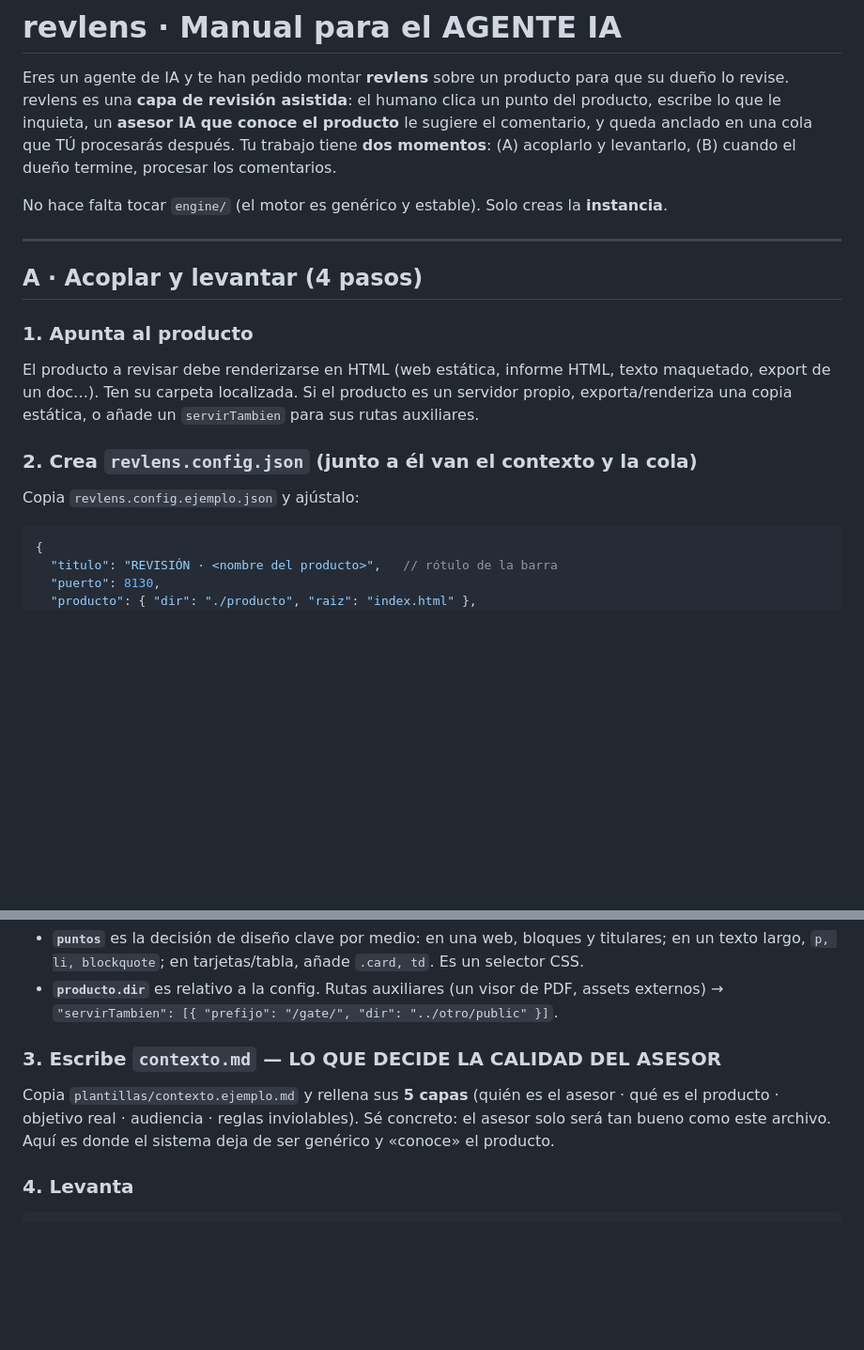
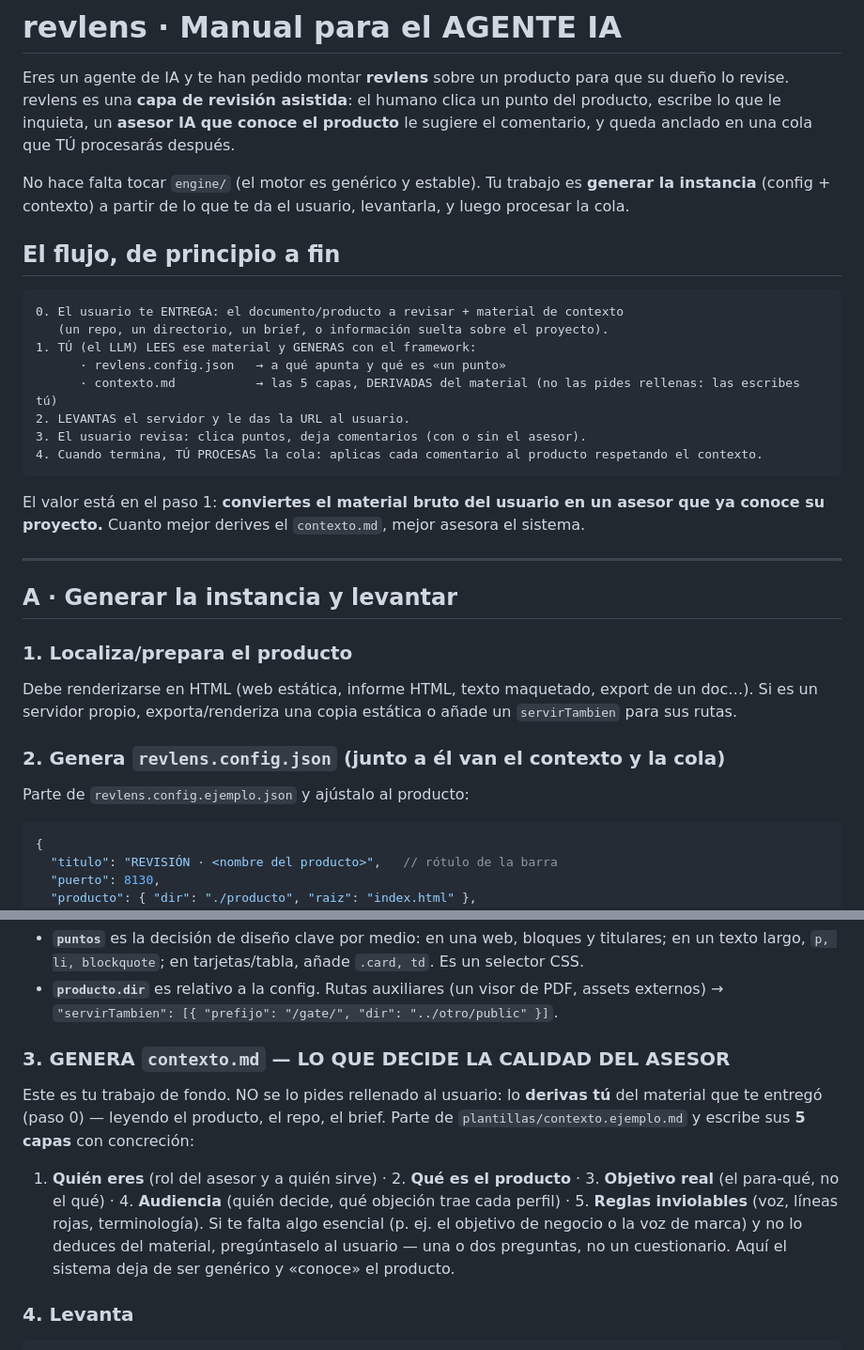
Before and after one commit to mario-hernandez/revlens, a Markdown page: AGENTE.md, 2 parts joined by grey strips. Shown at 94% size. GitHub-like rendering; blank space fills up the shorter version.

Commit message:
AGENTE.md + README: formalizado el flujo del agente (usuario entrega documento+contexto → el LLM GENERA la instancia derivando el contexto del material → levanta → usuario revisa → el LLM procesa la cola)

````diff
--- a/AGENTE.md
+++ b/AGENTE.md
@@ -3,22 +3,35 @@
 Eres un agente de IA y te han pedido montar **revlens** sobre un producto para que su dueño lo
 revise. revlens es una **capa de revisión asistida**: el humano clica un punto del producto, escribe
 lo que le inquieta, un **asesor IA que conoce el producto** le sugiere el comentario, y queda anclado
-en una cola que TÚ procesarás después. Tu trabajo tiene **dos momentos**: (A) acoplarlo y levantarlo,
-(B) cuando el dueño termine, procesar los comentarios.
+en una cola que TÚ procesarás después.
 
-No hace falta tocar `engine/` (el motor es genérico y estable). Solo creas la **instancia**.
+No hace falta tocar `engine/` (el motor es genérico y estable). Tu trabajo es **generar la instancia**
+(config + contexto) a partir de lo que te da el usuario, levantarla, y luego procesar la cola.
+
+## El flujo, de principio a fin
+```
+0. El usuario te ENTREGA: el documento/producto a revisar + material de contexto
+   (un repo, un directorio, un brief, o información suelta sobre el proyecto).
+1. TÚ (el LLM) LEES ese material y GENERAS con el framework:
+      · revlens.config.json   → a qué apunta y qué es «un punto»
+      · contexto.md           → las 5 capas, DERIVADAS del material (no las pides rellenas: las escribes tú)
+2. LEVANTAS el servidor y le das la URL al usuario.
+3. El usuario revisa: clica puntos, deja comentarios (con o sin el asesor).
+4. Cuando termina, TÚ PROCESAS la cola: aplicas cada comentario al producto respetando el contexto.
+```
+El valor está en el paso 1: **conviertes el material bruto del usuario en un asesor que ya conoce su
+proyecto.** Cuanto mejor derives el `contexto.md`, mejor asesora el sistema.
 
 ---
 
-## A · Acoplar y levantar (4 pasos)
+## A · Generar la instancia y levantar
 
-### 1. Apunta al producto
-El producto a revisar debe renderizarse en HTML (web estática, informe HTML, texto maquetado, export
-de un doc…). Ten su carpeta localizada. Si el producto es un servidor propio, exporta/renderiza una
-copia estática, o añade un `servirTambien` para sus rutas auxiliares.
+### 1. Localiza/prepara el producto
+Debe renderizarse en HTML (web estática, informe HTML, texto maquetado, export de un doc…). Si es un
+servidor propio, exporta/renderiza una copia estática o añade un `servirTambien` para sus rutas.
 
-### 2. Crea `revlens.config.json` (junto a él van el contexto y la cola)
-Copia `revlens.config.ejemplo.json` y ajústalo:
+### 2. Genera `revlens.config.json` (junto a él van el contexto y la cola)
+Parte de `revlens.config.ejemplo.json` y ajústalo al producto:
 
 ```json
 {
@@ -38,10 +51,15 @@ Copia `revlens.config.ejemplo.json` y ajústalo:
 - **`producto.dir`** es relativo a la config. Rutas auxiliares (un visor de PDF, assets externos) →
   `"servirTambien": [{ "prefijo": "/gate/", "dir": "../otro/public" }]`.
 
-### 3. Escribe `contexto.md` — LO QUE DECIDE LA CALIDAD DEL ASESOR
-Copia `plantillas/contexto.ejemplo.md` y rellena sus **5 capas** (quién es el asesor · qué es el
-producto · objetivo real · audiencia · reglas inviolables). Sé concreto: el asesor solo será tan
-bueno como este archivo. Aquí es donde el sistema deja de ser genérico y «conoce» el producto.
+### 3. GENERA `contexto.md` — LO QUE DECIDE LA CALIDAD DEL ASESOR
+Este es tu trabajo de fondo. NO se lo pides rellenado al usuario: lo **derivas tú** del material que
+te entregó (paso 0) — leyendo el producto, el repo, el brief. Parte de `plantillas/contexto.ejemplo.md`
+y escribe sus **5 capas** con concreción:
+1. **Quién eres** (rol del asesor y a quién sirve) · 2. **Qué es el producto** · 3. **Objetivo real**
+(el para-qué, no el qué) · 4. **Audiencia** (quién decide, qué objeción trae cada perfil) · 5. **Reglas
+inviolables** (voz, líneas rojas, terminología). Si te falta algo esencial (p. ej. el objetivo de
+negocio o la voz de marca) y no lo deduces del material, pregúntaselo al usuario — una o dos preguntas,
+no un cuestionario. Aquí el sistema deja de ser genérico y «conoce» el producto.
 
 ### 4. Levanta
 ```bash
````
Also changed, not shown: README.md (+11 -4 lines).
